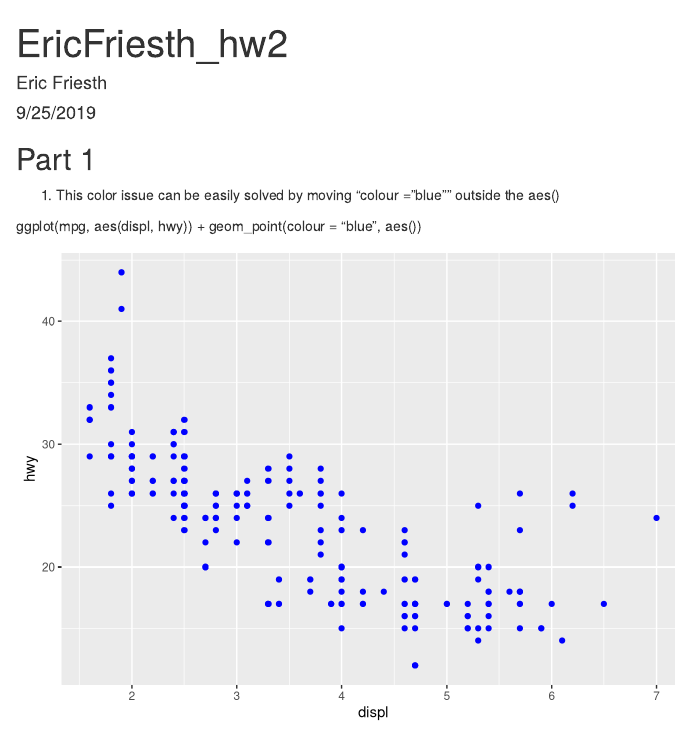
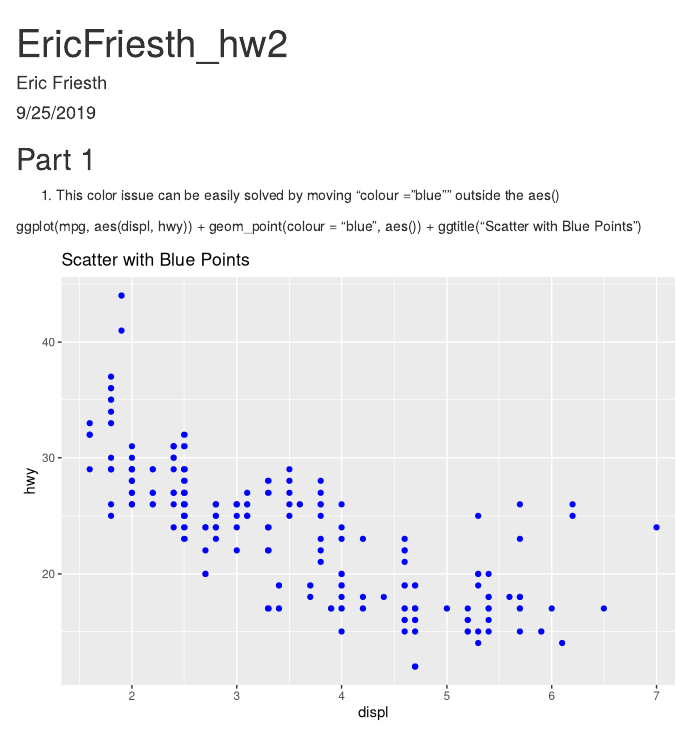
Before and after one commit to ericf8/ds202_hw2, an R Markdown document (EricFriesth_hw2.Rmd): the page in a window 1100 px wide, from its top. Rendered offline with R 4.5, knitr and Pandoc, with nearby package versions; some code elsewhere in the file could not run offline.

Commit message:
working on q2

````diff
--- a/EricFriesth_hw2.Rmd
+++ b/EricFriesth_hw2.Rmd
@@ -12,10 +12,10 @@ knitr::opts_chunk$set(echo = TRUE)
 
 1. This color issue can be easily solved by moving "colour = "blue"" outside the aes()
 
-ggplot(mpg, aes(displ, hwy)) + geom_point(colour = "blue", aes())
+ggplot(mpg, aes(displ, hwy)) + geom_point(colour = "blue", aes()) + ggtitle("Scatter with Blue Points")
 ```{r, echo=FALSE}
 library(ggplot2)
-ggplot(mpg, aes(displ, hwy)) + geom_point(colour = "blue", aes())
+ggplot(mpg, aes(displ, hwy)) + geom_point(colour = "blue", aes()) + ggtitle("Scatter with Blue Points")
 
 ```
 
````
Also changed, not shown: EricFriesth_hw2.Rmd (2 more changed lines).
